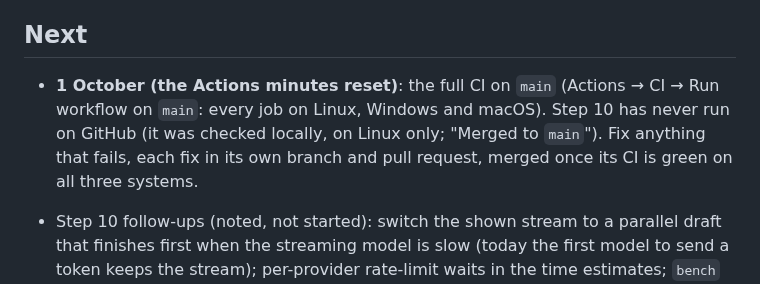
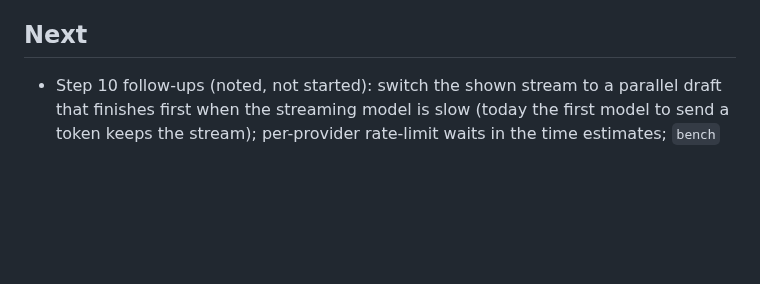
Before and after one commit to narendrachampaneri/Tempo-server, a Markdown page: docs/STATUS.md, the part around one of its changes. Drawn GitHub-style; blank space fills up the shorter version.

```diff
--- a/docs/STATUS.md
+++ b/docs/STATUS.md
@@ -974,10 +988,6 @@ update the limits (`tempo-server models --free` shows them), and that Mistral's
 
 ## Next
 
-- **1 October (the Actions minutes reset)**: the full CI on `main` (Actions → CI → Run workflow
-  on `main`: every job on Linux, Windows and macOS). Step 10 has never run on GitHub (it was
-  checked locally, on Linux only; "Merged to `main`"). Fix anything that fails, each fix in its
-  own branch and pull request, merged once its CI is green on all three systems.
 - Step 10 follow-ups (noted, not started): switch the shown stream to a parallel draft that
   finishes first when the streaming model is slow (today the first model to send a token keeps
   the stream); per-provider rate-limit waits in the time estimates; `bench` results in the
```
Also changed, not shown: other parts of docs/STATUS.md (+29 -15 lines).
